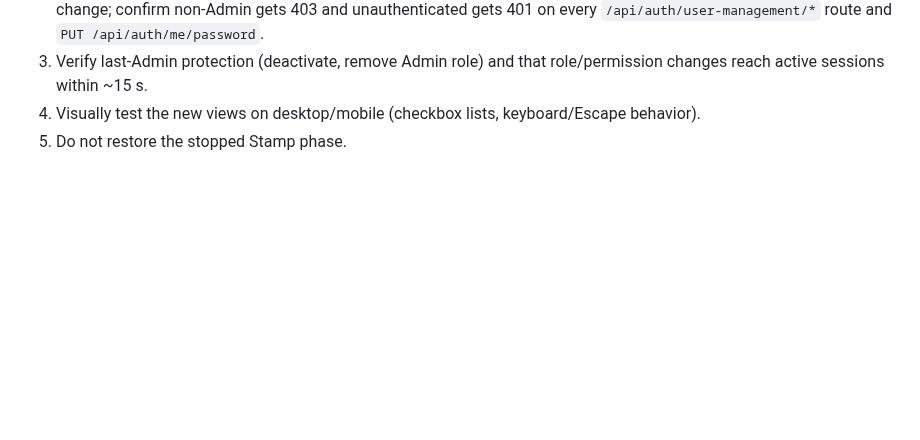
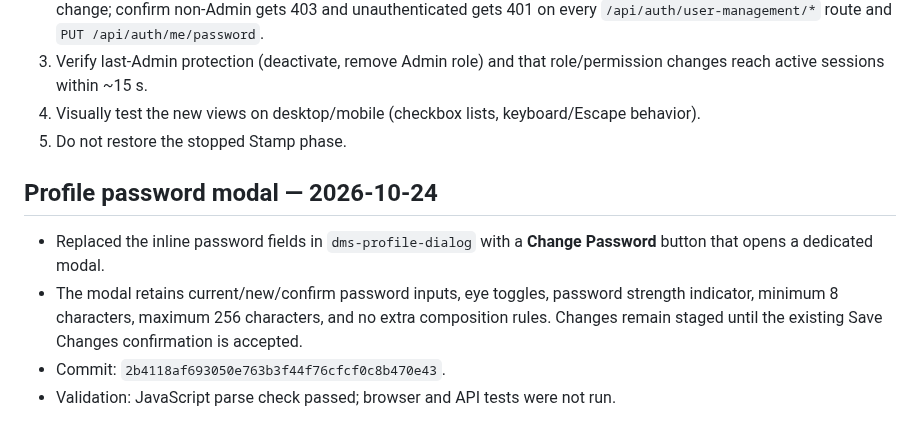
Before and after one commit to AliAbolghandi/Drawing-Management-System-DMS-, a Markdown page: AI_PROJECT_STATE.md, the part around the change. Drawn GitHub-style; blank space fills up the shorter version.

Commit message:
Document profile password modal

```diff
--- a/AI_PROJECT_STATE.md
+++ b/AI_PROJECT_STATE.md
@@ -235,3 +235,11 @@ User reported that the `Production Reports` section calculates incorrect values,
 3. Verify last-Admin protection (deactivate, remove Admin role) and that role/permission changes reach active sessions within ~15 s.
 4. Visually test the new views on desktop/mobile (checkbox lists, keyboard/Escape behavior).
 5. Do not restore the stopped Stamp phase.
+
+
+## Profile password modal — 2026-10-24
+
+- Replaced the inline password fields in `dms-profile-dialog` with a **Change Password** button that opens a dedicated modal.
+- The modal retains current/new/confirm password inputs, eye toggles, password strength indicator, minimum 8 characters, maximum 256 characters, and no extra composition rules. Changes remain staged until the existing Save Changes confirmation is accepted.
+- Commit: `2b4118af693050e763b3f44f76cfcf0c8b470e43`.
+- Validation: JavaScript parse check passed; browser and API tests were not run.
```
